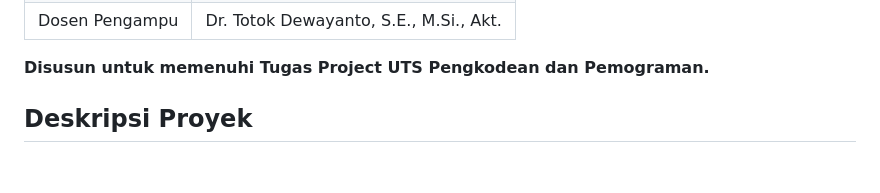
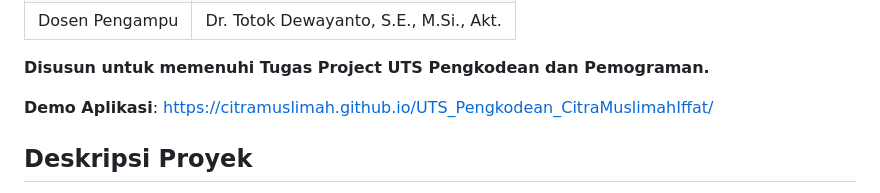
Before and after one commit to Citramuslimah/UTS_Pengkodean_CitraMuslimahIffat, a Markdown page: README.md, the part around the change. Rendered like a GitHub page; blank space fills up the shorter version.

Commit message:
Update README with demo application link
Added a demo application link to the README.

```diff
--- a/README.md
+++ b/README.md
@@ -34,6 +34,8 @@
 </table>
 
 **Disusun untuk memenuhi Tugas Project UTS Pengkodean dan Pemograman.**
+
+**Demo Aplikasi**: https://citramuslimah.github.io/UTS_Pengkodean_CitraMuslimahIffat/
 
 ## Deskripsi Proyek
 
```
